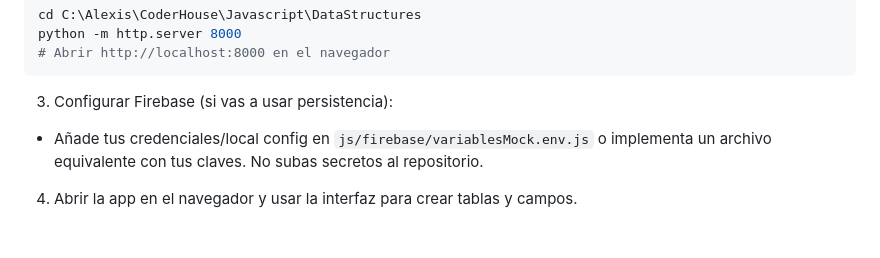
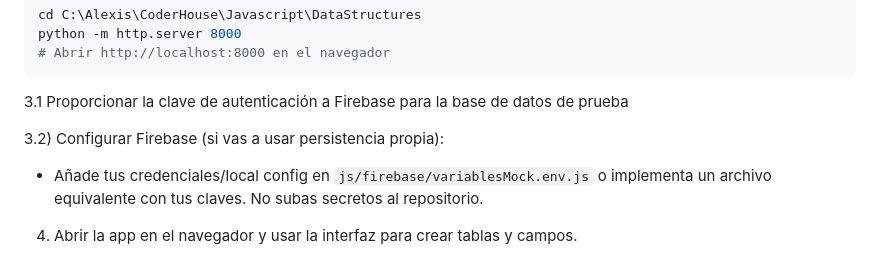
Before and after one commit to alexisarango2144/FirestoreDocumentStructures, a Markdown page: README.md, the part around one of its changes. GitHub-like rendering; blank space fills up the shorter version.

````diff
--- a/README.md
+++ b/README.md
@@ -59,7 +59,9 @@ python -m http.server 8000
 # Abrir http://localhost:8000 en el navegador
 ```
 
-3) Configurar Firebase (si vas a usar persistencia):
+3.1 Proporcionar la clave de autenticación a Firebase para la base de datos de prueba
+
+3.2) Configurar Firebase (si vas a usar persistencia propia):
 
 - Añade tus credenciales/local config en `js/firebase/variablesMock.env.js` o implementa un archivo equivalente con tus claves. No subas secretos al repositorio.
 
````
Also changed, not shown: other parts of README.md (+1 -0 lines).
